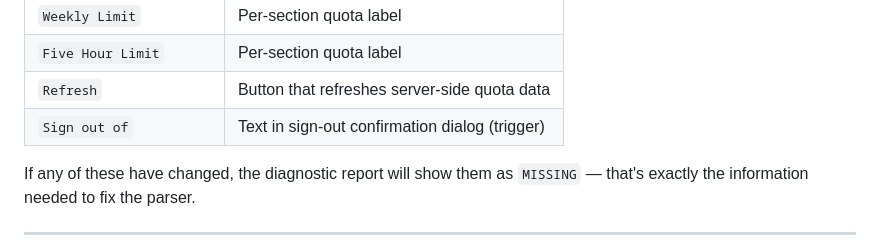
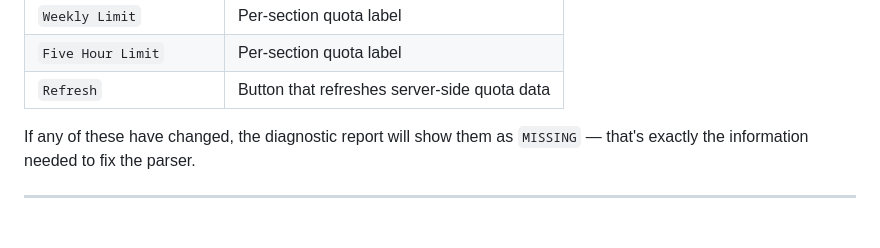
Before and after one commit to Abhishekog19/AntiOptimizeGravity, a Markdown page: CONTRIBUTING.md, the part around the change. Drawn GitHub-style; blank space fills up the shorter version.

```diff
--- a/CONTRIBUTING.md
+++ b/CONTRIBUTING.md
@@ -65,7 +65,6 @@ The key strings the parser currently looks for:
 | `Weekly Limit` | Per-section quota label |
 | `Five Hour Limit` | Per-section quota label |
 | `Refresh` | Button that refreshes server-side quota data |
-| `Sign out of` | Text in sign-out confirmation dialog (trigger) |
 
 If any of these have changed, the diagnostic report will show them as
 `MISSING` — that's exactly the information needed to fix the parser.
```
Also changed, not shown: README.md (+6 -19 lines), SETUP.md (+1 -1 lines).
